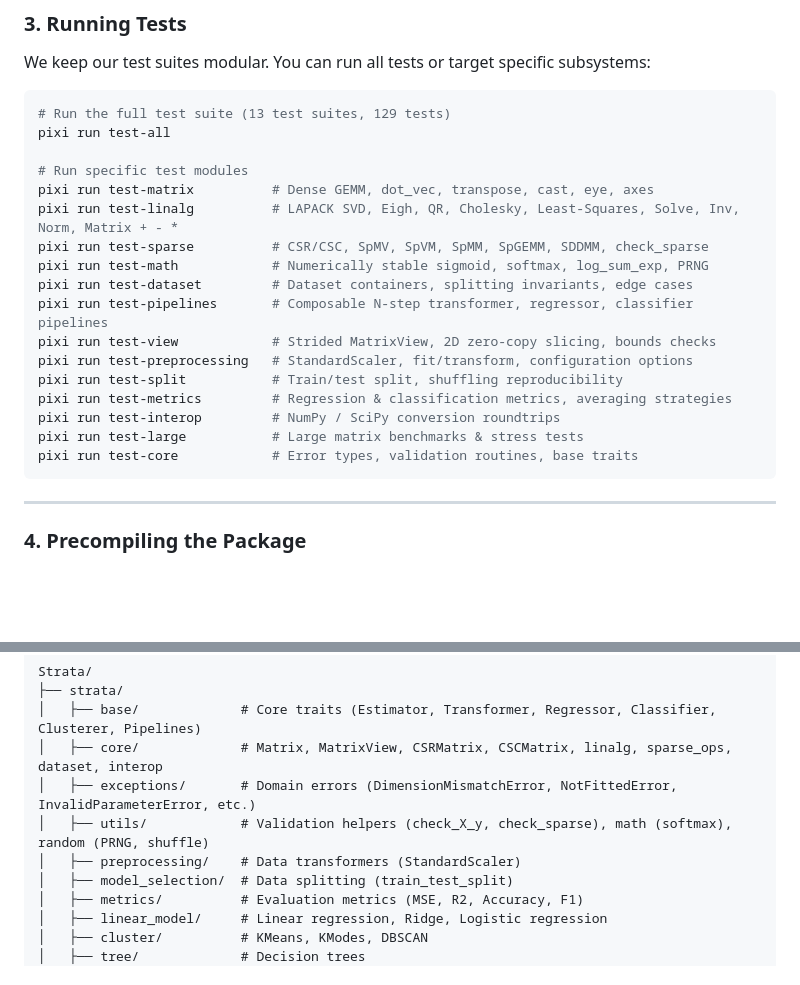
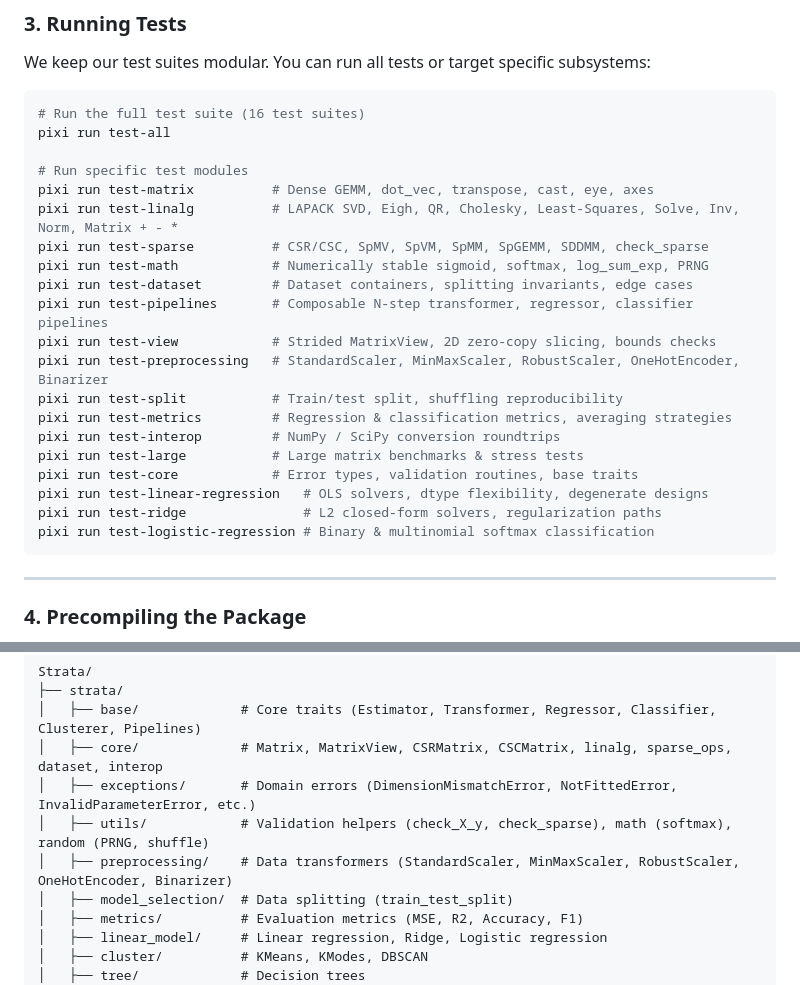
Before and after one commit to aaronvme/Strata, a Markdown page: CONTRIBUTORS.md, 2 parts joined by grey strips. Rendered like a GitHub page; blank space fills up the shorter version.

Commit message:
docs: mark preprocessing items complete and update docs

````diff
--- a/CONTRIBUTORS.md
+++ b/CONTRIBUTORS.md
@@ -83,7 +83,7 @@ To format automatically on save, add this to your `settings.json`:
 We keep our test suites modular. You can run all tests or target specific subsystems:
 
 ```bash
-# Run the full test suite (13 test suites, 129 tests)
+# Run the full test suite (16 test suites)
 pixi run test-all
 
 # Run specific test modules
@@ -94,12 +94,15 @@ pixi run test-math            # Numerically stable sigmoid, softmax, log_sum_exp
 pixi run test-dataset         # Dataset containers, splitting invariants, edge cases
 pixi run test-pipelines       # Composable N-step transformer, regressor, classifier pipelines
 pixi run test-view            # Strided MatrixView, 2D zero-copy slicing, bounds checks
-pixi run test-preprocessing   # StandardScaler, fit/transform, configuration options
+pixi run test-preprocessing   # StandardScaler, MinMaxScaler, RobustScaler, OneHotEncoder, Binarizer
 pixi run test-split           # Train/test split, shuffling reproducibility
 pixi run test-metrics         # Regression & classification metrics, averaging strategies
 pixi run test-interop         # NumPy / SciPy conversion roundtrips
 pixi run test-large           # Large matrix benchmarks & stress tests
 pixi run test-core            # Error types, validation routines, base traits
+pixi run test-linear-regression   # OLS solvers, dtype flexibility, degenerate designs
+pixi run test-ridge               # L2 closed-form solvers, regularization paths
+pixi run test-logistic-regression # Binary & multinomial softmax classification
 ```
 
 ---
@@ -125,7 +128,7 @@ Strata/
 │   ├── core/             # Matrix, MatrixView, CSRMatrix, CSCMatrix, linalg, sparse_ops, dataset, interop
 │   ├── exceptions/       # Domain errors (DimensionMismatchError, NotFittedError, InvalidParameterError, etc.)
 │   ├── utils/            # Validation helpers (check_X_y, check_sparse), math (softmax), random (PRNG, shuffle)
-│   ├── preprocessing/    # Data transformers (StandardScaler)
+│   ├── preprocessing/    # Data transformers (StandardScaler, MinMaxScaler, RobustScaler, OneHotEncoder, Binarizer)
 │   ├── model_selection/  # Data splitting (train_test_split)
 │   ├── metrics/          # Evaluation metrics (MSE, R2, Accuracy, F1)
 │   ├── linear_model/     # Linear regression, Ridge, Logistic regression
````
Also changed, not shown: ROADMAP.md (+7 -6 lines).
